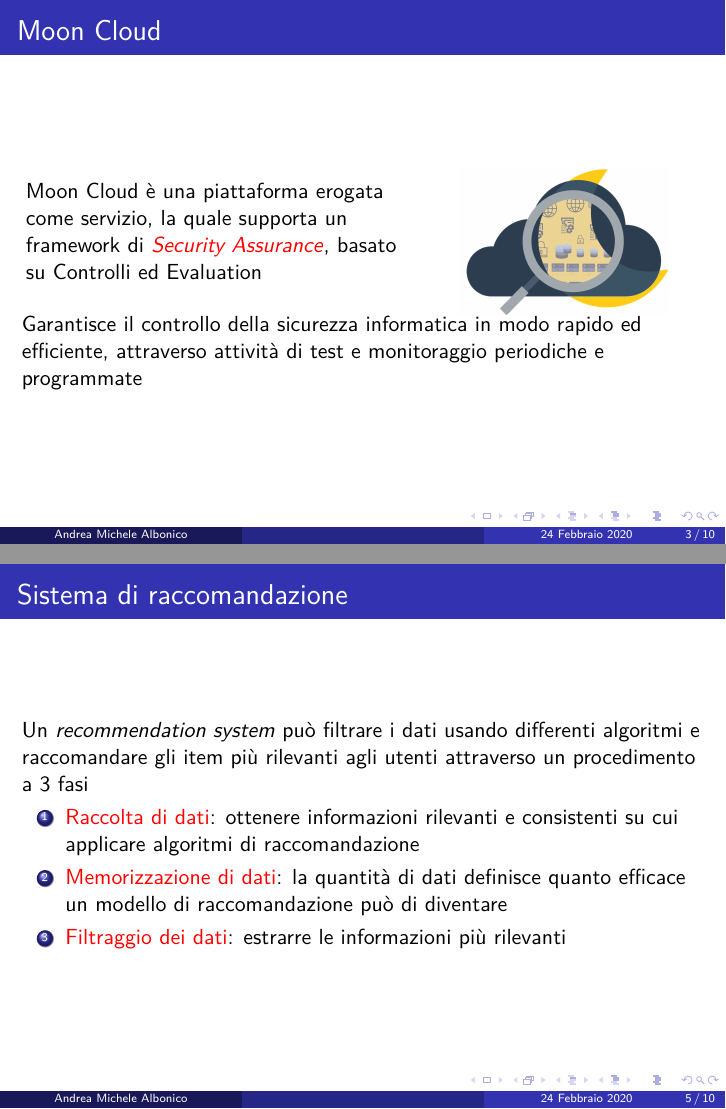
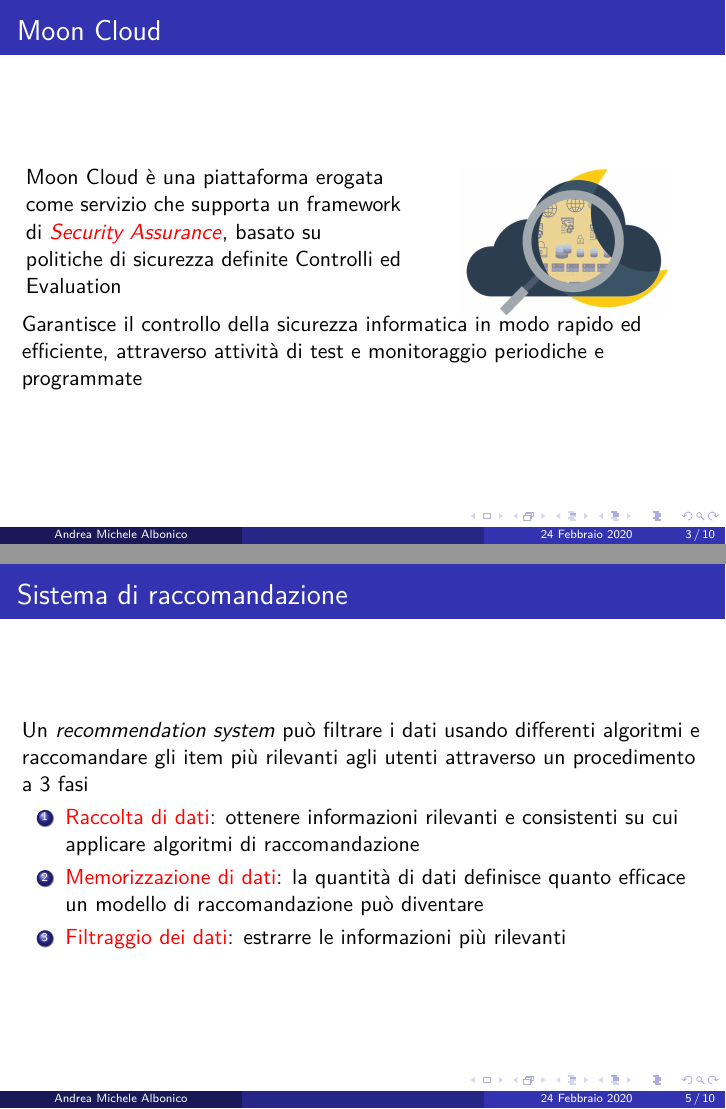
Before and after one commit to albodufie/mooncloud_recommendation-thesis, LaTeX slides (presentation.tex, which reads slides.tex): pages 3 and 5 of 10, joined at a grey line. Compiled offline with pdfLaTeX.

Commit message:
update pres

```diff
--- a/slides.tex
+++ b/slides.tex
@@ -16,8 +16,8 @@
     \frametitle{Moon Cloud}
     \begin{columns}
         \begin{column}{0.55\textwidth}
-            Moon Cloud è una piattaforma erogata come servizio, la quale supporta un framework di \alert{\textit{Security Assurance}},
-            basato su Controlli ed Evaluation
+            Moon Cloud è una piattaforma erogata come servizio che supporta un framework di \alert{\textit{Security Assurance}},
+            basato su politiche di sicurezza definite Controlli ed Evaluation
         \end{column}
         \begin{column}{0.4\textwidth}
             \begin{center}
@@ -48,7 +48,7 @@
     un procedimento a 3 fasi
     \begin{enumerate}
         \item \alert{Raccolta di dati}: ottenere informazioni rilevanti e consistenti su cui applicare algoritmi di raccomandazione
-        \item \alert{Memorizzazione di dati}: la quantità di dati definisce quanto efficace un modello di raccomandazione può di diventare
+        \item \alert{Memorizzazione di dati}: la quantità di dati definisce quanto efficace un modello di raccomandazione può diventare
         \item \alert{Filtraggio dei dati}: estrarre le informazioni più rilevanti
     \end{enumerate}
 \end{frame}
```
Also changed, not shown: presentation.pdf.
